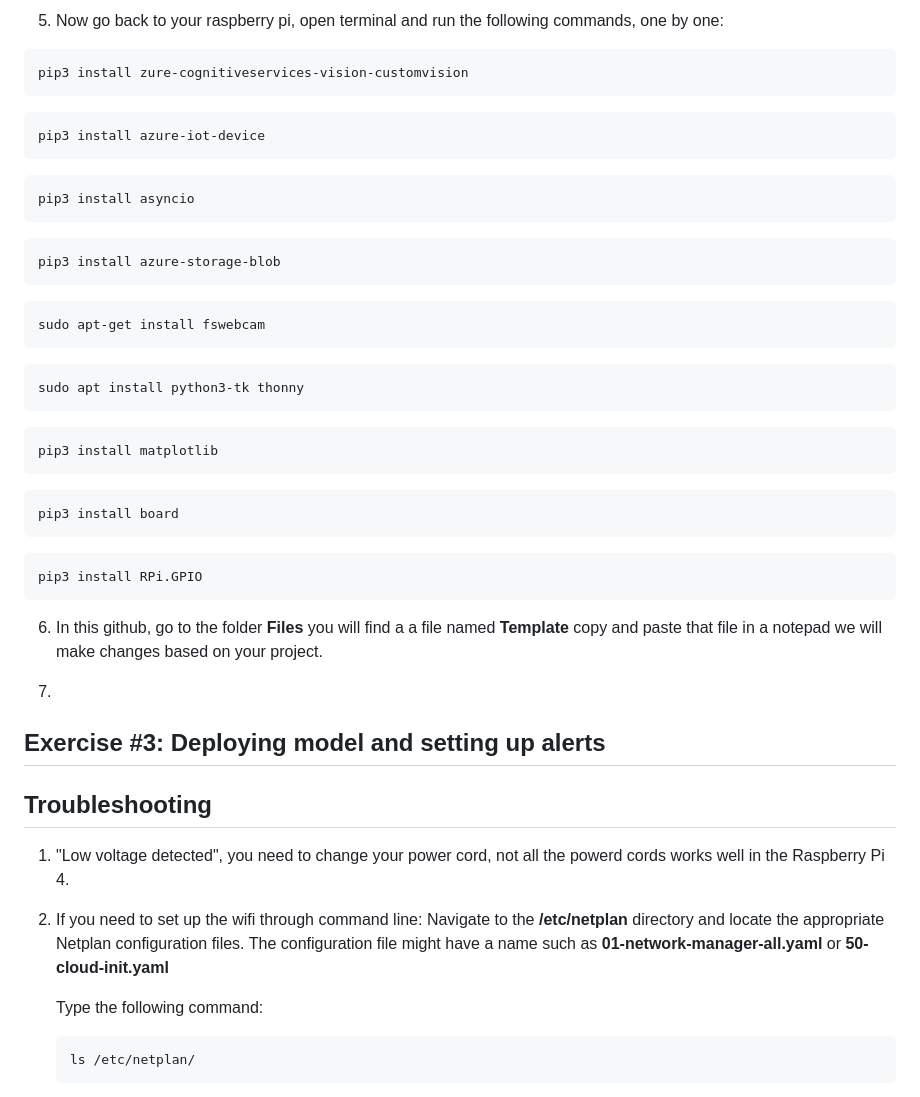
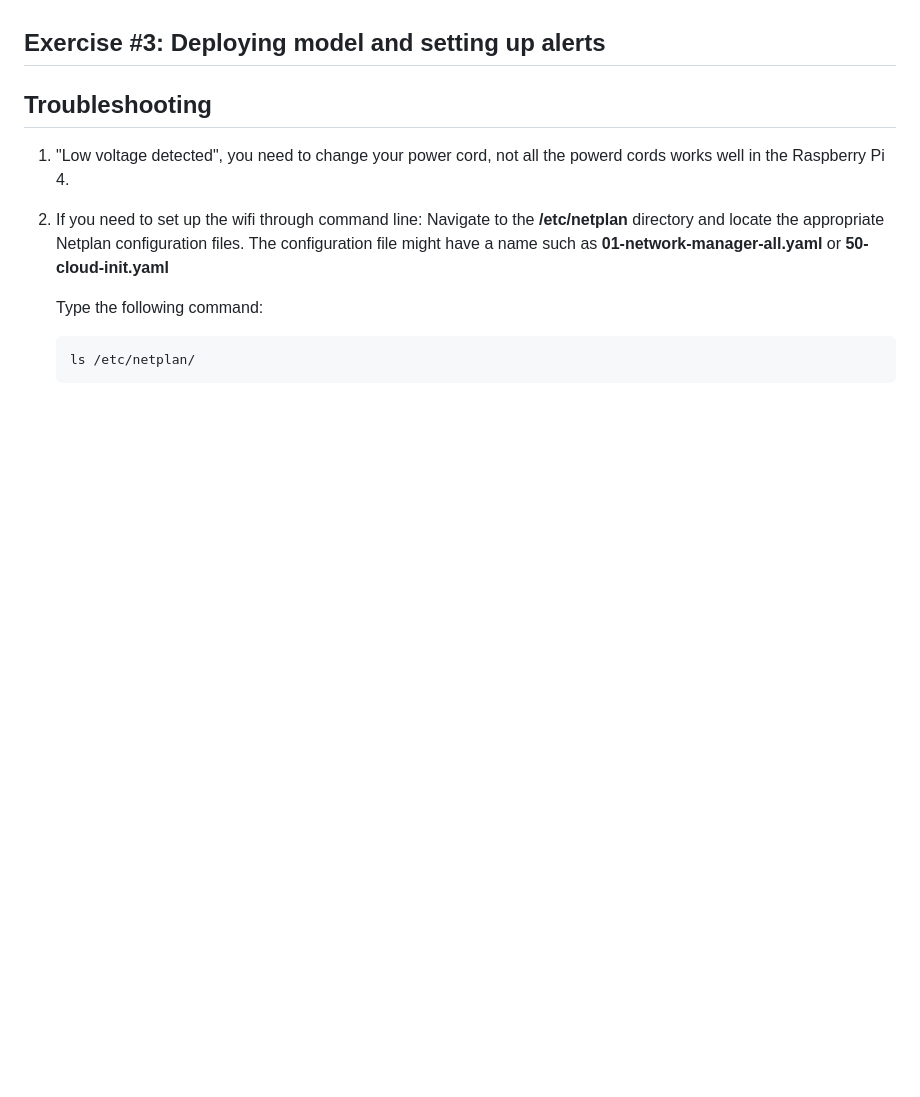
Before and after one commit to mpram/vis-insp-fof-hol, a Markdown page: Instructions/Setting up Environment.md, the part around the change printed below. GitHub-like rendering; blank space fills up the shorter version.

````diff
--- a/Instructions/Setting up Environment.md
+++ b/Instructions/Setting up Environment.md
@@ -393,39 +363,3 @@ https://docs.microsoft.com/en-us/azure/cognitive-services/custom-vision-service/
-5. Now go back to your raspberry pi, open terminal and run the following commands, one by one:
-
-```linux
-pip3 install zure-cognitiveservices-vision-customvision
-```
-```linux
-pip3 install azure-iot-device
-```
-```linux
-pip3 install asyncio
-```
-```linux
-pip3 install azure-storage-blob
-```
-```linux
-sudo apt-get install fswebcam
-```
-```linux
-sudo apt install python3-tk thonny
-```
-```linux
-pip3 install matplotlib
-```
-```linux
-pip3 install board
-```
-```linux
-pip3 install RPi.GPIO
-```
-
-6. In this github, go to the folder **Files** you will find a a file named **Template** copy and paste that file in a notepad we will make changes based on your project.
-
-7.
-
-
-
 ## Exercise #3: Deploying model and setting up alerts
 
 
````
Also changed, not shown: other parts of Instructions/Setting up Environment.md (+43 -74 lines), Instructions/images/config-toml.png (added), Instructions/images/connect-device.png.
